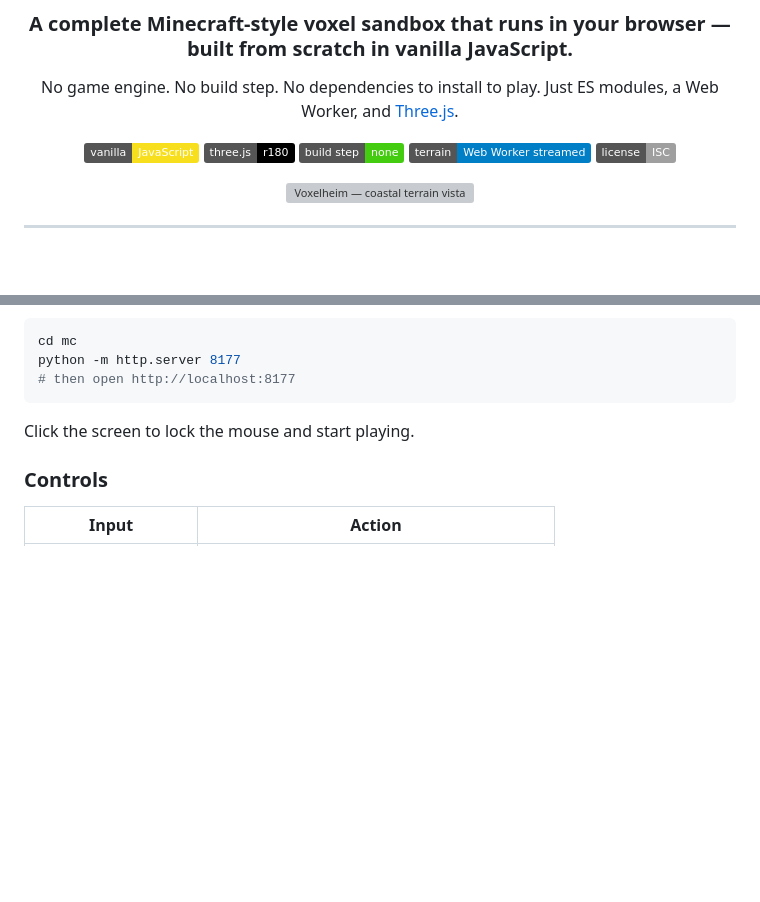
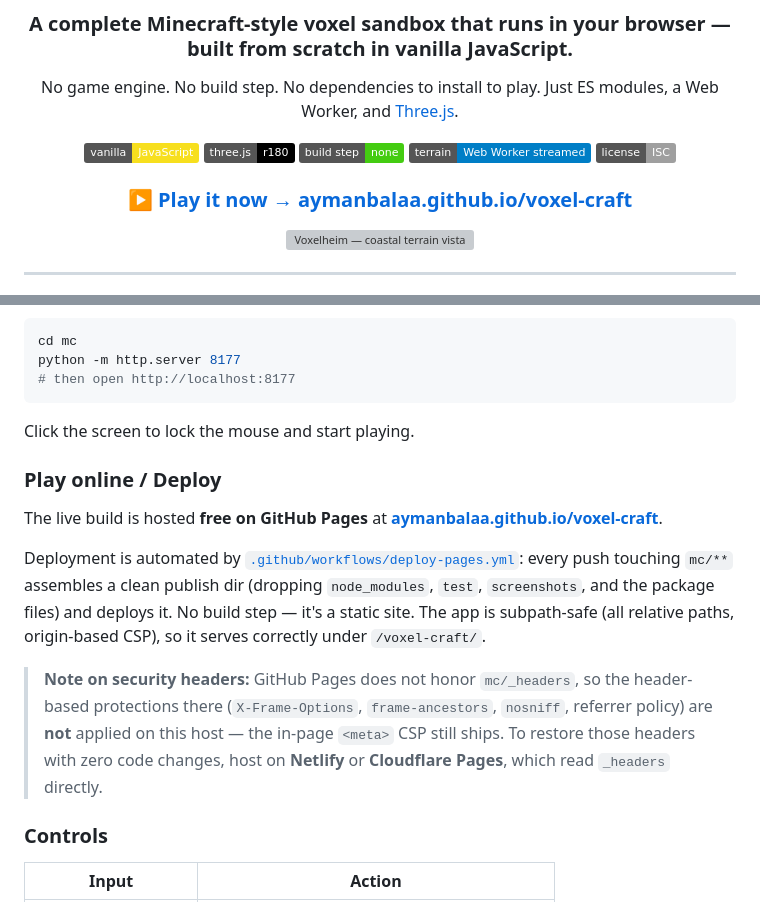
Before and after one commit to Aymanbalaa/voxel-craft, a Markdown page: mc/README.md, 2 parts joined by grey strips. Drawn GitHub-style; badges without logos; blank space fills up the shorter version; grey boxes are pictures that could not be loaded.

Commit message:
docs(mc): add live GitHub Pages URL + deploy section to README
Links the hosted build (aymanbalaa.github.io/voxel-craft) at the top and
documents the automated Pages deploy workflow, including the _headers
caveat for host choice.

Co-Authored-By: Claude Opus 4.8 (1M context) <noreply@anthropic.com>
Claude-Session: https://claude.ai/code/session_01T8pmwgwYHzYVh74zby3U6z

```diff
--- a/mc/README.md
+++ b/mc/README.md
@@ -12,6 +12,8 @@ No game engine. No build step. No dependencies to install to play. Just ES modul
 ![No build step](https://img.shields.io/badge/build_step-none-brightgreen)
 ![Web Workers](https://img.shields.io/badge/terrain-Web_Worker_streamed-blue)
 ![License: ISC](https://img.shields.io/badge/license-ISC-lightgrey)
+
+### ▶ [**Play it now → aymanbalaa.github.io/voxel-craft**](https://aymanbalaa.github.io/voxel-craft/)
 
 ![Voxelheim — coastal terrain vista](screenshots/hero.png)
 
@@ -106,6 +108,21 @@ python -m http.server 8177
 
 Click the screen to lock the mouse and start playing.
 
+### Play online / Deploy
+
+The live build is hosted **free on GitHub Pages** at
+**[aymanbalaa.github.io/voxel-craft](https://aymanbalaa.github.io/voxel-craft/)**.
+
+Deployment is automated by [`.github/workflows/deploy-pages.yml`](../.github/workflows/deploy-pages.yml):
+every push touching `mc/**` assembles a clean publish dir (dropping `node_modules`, `test`,
+`screenshots`, and the package files) and deploys it. No build step — it's a static site. The app is
+subpath-safe (all relative paths, origin-based CSP), so it serves correctly under `/voxel-craft/`.
+
+> **Note on security headers:** GitHub Pages does not honor `mc/_headers`, so the header-based
+> protections there (`X-Frame-Options`, `frame-ancestors`, `nosniff`, referrer policy) are **not**
+> applied on this host — the in-page `<meta>` CSP still ships. To restore those headers with zero code
+> changes, host on **Netlify** or **Cloudflare Pages**, which read `_headers` directly.
+
 ### Controls
 
 | Input | Action |
```
